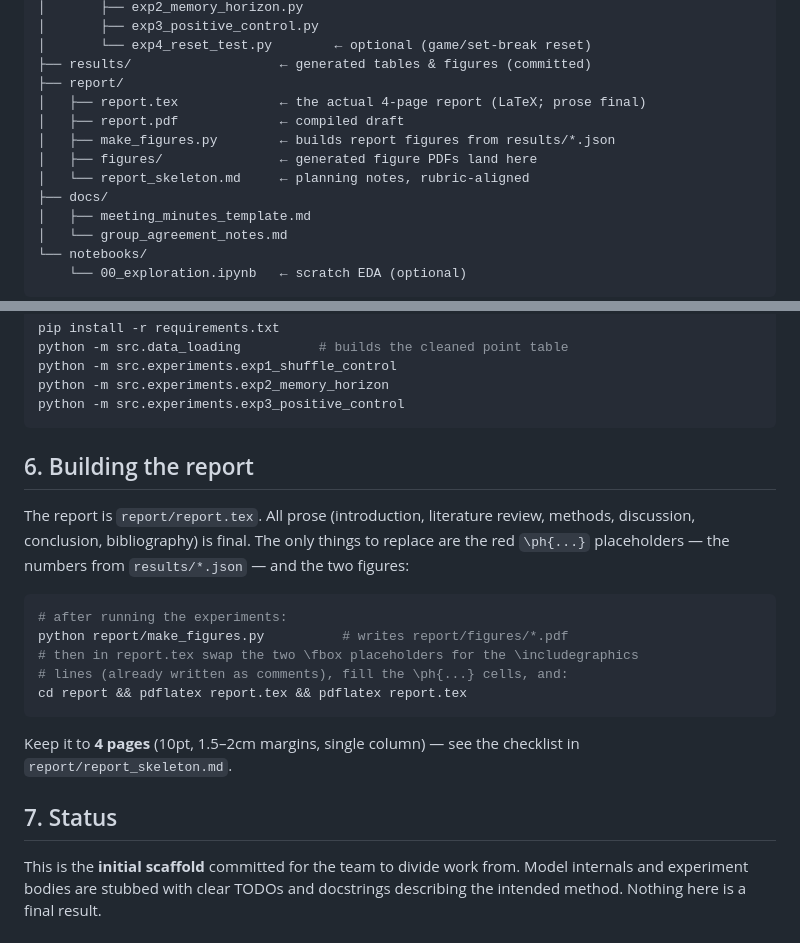
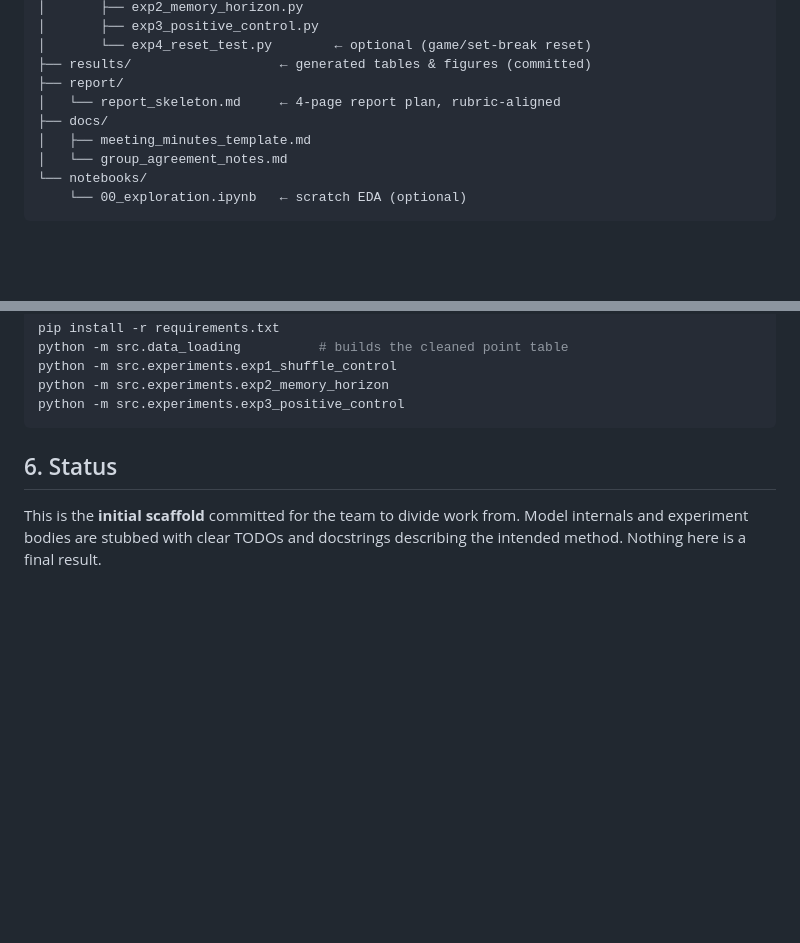
Before and after one commit to Sdevsingh/tennis-momentum-comp90051, a Markdown page: README.md, 2 parts joined by grey strips. Rendered like a GitHub page; blank space fills up the shorter version.

Commit message:
Clean Approach

````diff
--- a/README.md
+++ b/README.md
@@ -59,11 +59,7 @@ tennis-momentum-comp90051/
 │       └── exp4_reset_test.py        ← optional (game/set-break reset)
 ├── results/                   ← generated tables & figures (committed)
 ├── report/
-│   ├── report.tex             ← the actual 4-page report (LaTeX; prose final)
-│   ├── report.pdf             ← compiled draft
-│   ├── make_figures.py        ← builds report figures from results/*.json
-│   ├── figures/               ← generated figure PDFs land here
-│   └── report_skeleton.md     ← planning notes, rubric-aligned
+│   └── report_skeleton.md     ← 4-page report plan, rubric-aligned
 ├── docs/
 │   ├── meeting_minutes_template.md
 │   └── group_agreement_notes.md
@@ -99,24 +95,6 @@ python -m src.experiments.exp2_memory_horizon
 python -m src.experiments.exp3_positive_control
 ```
 
-## 6. Building the report
-
-The report is `report/report.tex`. All prose (introduction, literature review,
-methods, discussion, conclusion, bibliography) is final. The only things to
-replace are the red `\ph{...}` placeholders — the numbers from `results/*.json` —
-and the two figures:
-
-```bash
-# after running the experiments:
-python report/make_figures.py          # writes report/figures/*.pdf
-# then in report.tex swap the two \fbox placeholders for the \includegraphics
-# lines (already written as comments), fill the \ph{...} cells, and:
-cd report && pdflatex report.tex && pdflatex report.tex
-```
-
-Keep it to **4 pages** (10pt, 1.5–2cm margins, single column) — see the checklist
-in `report/report_skeleton.md`.
-
-## 7. Status
+## 6. Status
 
 This is the **initial scaffold** committed for the team to divide work from. Model internals and experiment bodies are stubbed with clear TODOs and docstrings describing the intended method. Nothing here is a final result.
````
